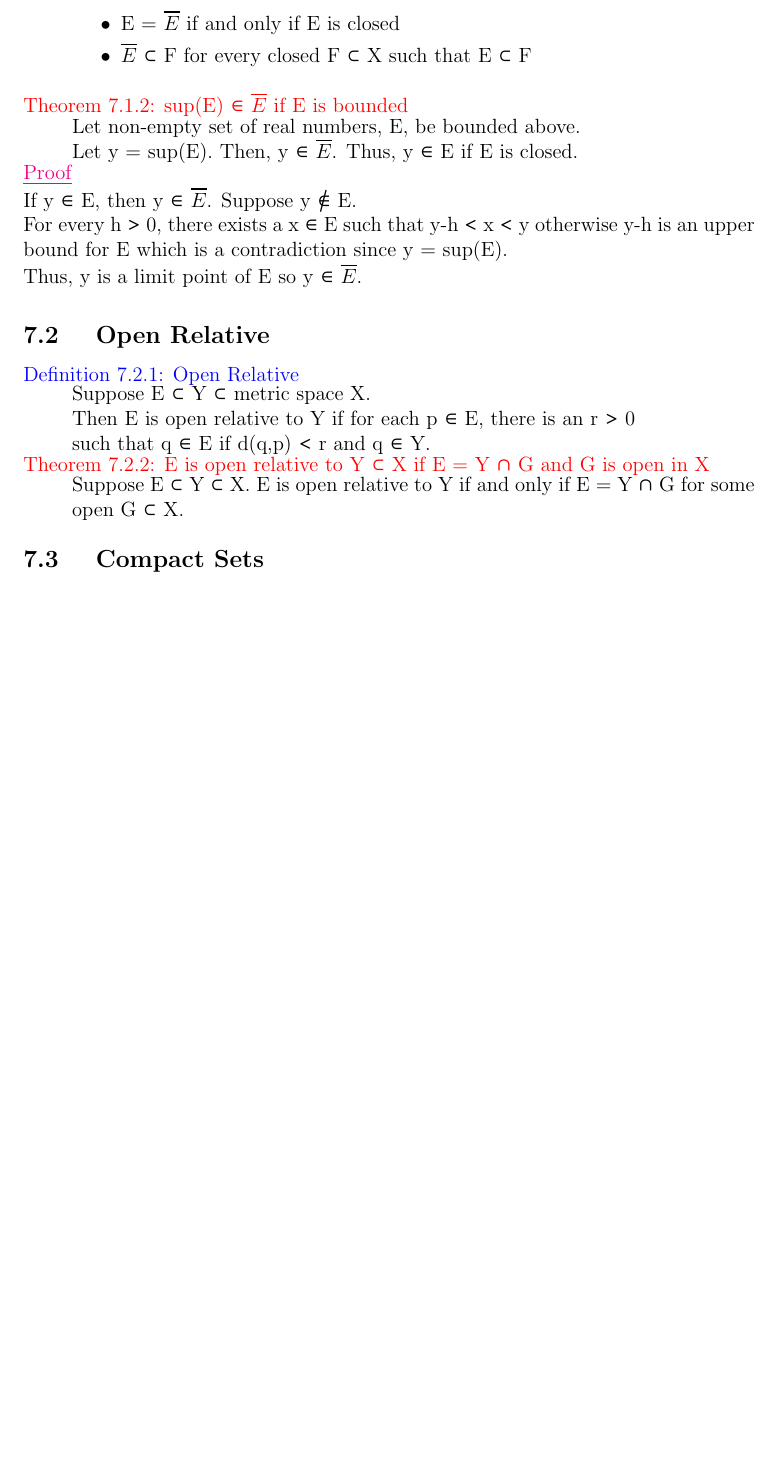
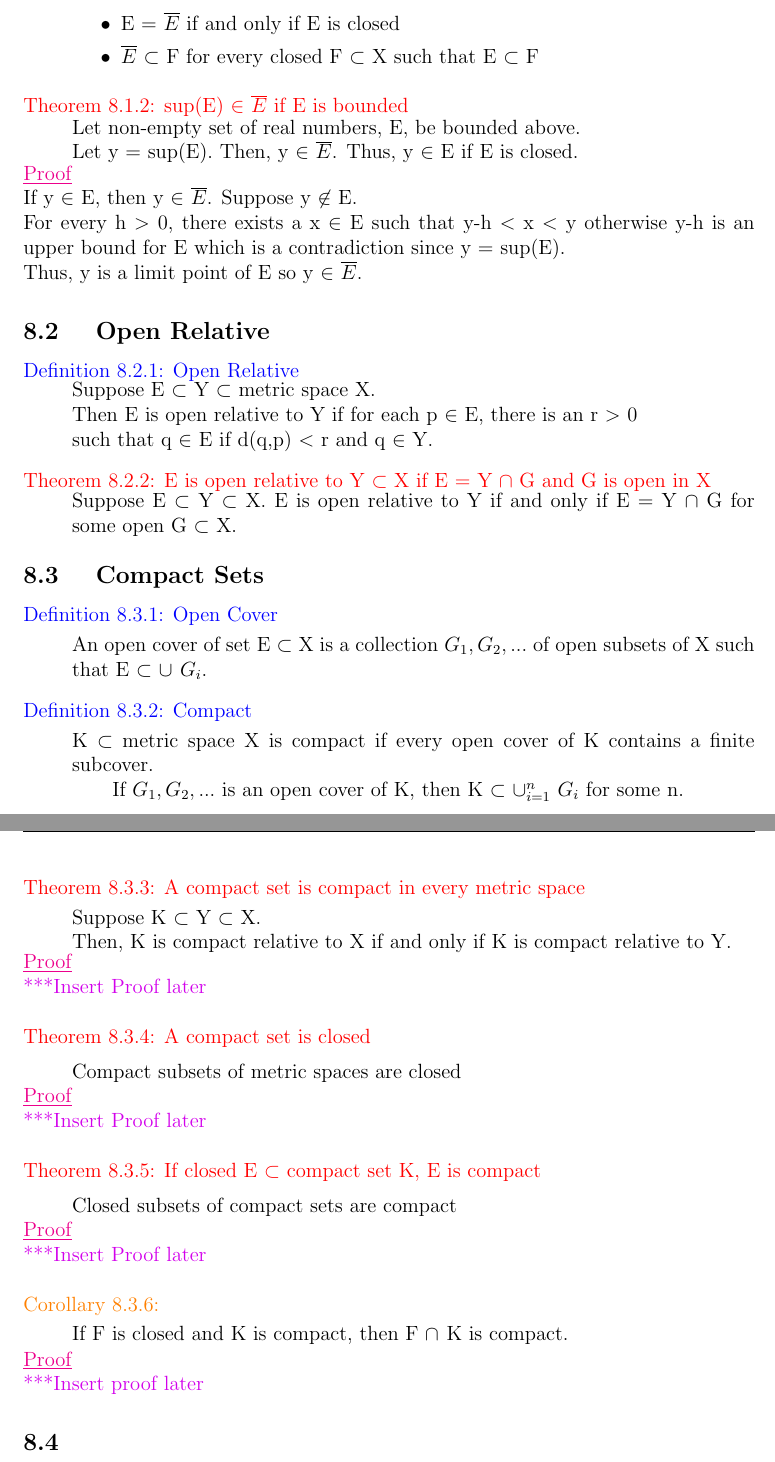
Before and after one commit to AzureAmber/Real-Analysis, a LaTeX document (main.tex, which reads Content/C7.tex, Content/C8.tex, Packages/Packages.tex): part of page 22 of 23 before the commit and two parts of pages 23 and 24 of 25 after it, the two joined at a grey line, cut so that both start at the same text, the shorter picture padded with empty space. Compiled offline with pdfLaTeX.

Commit message:
Added C8

```diff
--- a/Content/C7.tex
+++ b/Content/C7.tex
@@ -17,19 +13,15 @@
 	\end{adjustbox}
 
-    \begin{itemize}[leftmargin=2cm, itemsep=0.4em]
-        \item $\overline{E}$ is closed
+{ \color{blue} Definition 7.1.2: Open Balls }
 
-        \item E = $\overline{E}$ if and only if E is closed
+	\begin{adjustbox}{minipage=14cm, right, vspace=0.2cm 0cm}
+		In $\mathbb{R}^k$, an open ball of radius r $>$ 0 centered at p is:
 
-        \item $\overline{E}$ $\subset$ F for every closed F $\subset$ X
-        such that E $\subset$ F \\
-    \end{itemize}
+		\qquad N$_r(p)$ = \{ x $\in$ $\mathbb{R}^k$ : $|x-p|$ $<$ r \}
+		= \{ x $\in$ $\mathbb{R}^k$ : d(x,p) $<$ r \}
 
-{ \color{red} Theorem 7.1.2: sup(E) $\in$ $\overline{E}$ if E is bounded}
+		A closed ball has d(y,p) $\leq$ r. \\
+	\end{adjustbox}
 
-    \begin{adjustbox}{minipage=14cm, right}
-        Let non-empty set of real numbers, E, be bounded above.
+{ \color{blue} Definition 7.1.3: Convex }
 
-        Let y = sup(E). Then, y $\in$ $\overline{E}$.
-        Thus, y $\in$ E if E is closed.
-    \end{adjustbox}
@@ -36,61 +50,11 @@
 
 { \color{magenta} \underline{Proof} }
 
-	If y $\in$ E, then y $\in$ $\overline{E}$. Suppose y $\not \in$ E.
+	Fix x $\in$ $\mathbb{R}$ and r $>$ 0.
 
-	For every h $>$ 0, there exists a x $\in$ E such that y-h $<$ x $<$ y
-	otherwise y-h is an upper bound for E which is a contradiction
-	since y = sup(E).
+	There is a q $\in$ $\mathbb{Q}$ such that x-r $<$ q $<$ x.
 
-	Thus, y is a limit point of E so y $\in$ $\overline{E}$.
+	So for any r $>$ 0 and q $\in$ $\mathbb{Q}$, q $\neq$ x and
+	q $\in$ N$_r(x)$.
 
-
-
-
-
-\subsection{ Open Relative }
-
-{ \color{blue} Definition 7.2.1: Open Relative }
-
-	\begin{adjustbox}{minipage=14cm, right}
-		Suppose E $\subset$ Y $\subset$ metric space X.
-
-		Then E is open relative to Y if for each p $\in$ E, there is an
-		r $>$ 0
-
-		such that q $\in$ E if d(q,p) $<$ r and q $\in$ Y.
-	\end{adjustbox}
-
-{ \color{red} Theorem 7.2.2: E is open relative to Y $\subset$ X
-if E = Y $\cap$ G and G is open in X}
-
-	\begin{adjustbox}{minipage=14cm, right}
-		Suppose E $\subset$ Y $\subset$ X. E is open relative to Y if and
-		only if E = Y $\cap$ G for some open G $\subset$ X.
-	\end{adjustbox}
-
-
-
-
-\subsection{ Compact Sets }
-
-
-
-
-
-
-
-
-
-
-
-
-
-
-
-
-
-
-
-
-\subsection{}
+	Thus, every x $\in$ $\mathbb{R}$ is a limit point of $\mathbb{Q}$. \\
--- /dev/null
+++ b/Content/C8.tex
@@ -0,0 +19,152 @@
+    \begin{itemize}[leftmargin=2cm, itemsep=0.4em]
+        \item $\overline{E}$ is closed
+
+        \item E = $\overline{E}$ if and only if E is closed
+
+        \item $\overline{E}$ $\subset$ F for every closed F $\subset$ X
+        such that E $\subset$ F \\
+    \end{itemize}
+
+{ \color{red} Theorem 8.1.2: sup(E) $\in$ $\overline{E}$ if E is bounded}
+
+    \begin{adjustbox}{minipage=14cm, right}
+        Let non-empty set of real numbers, E, be bounded above.
+
+        Let y = sup(E). Then, y $\in$ $\overline{E}$.
+        Thus, y $\in$ E if E is closed.
+    \end{adjustbox}
+
+{ \color{magenta} \underline{Proof} }
+
+	If y $\in$ E, then y $\in$ $\overline{E}$. Suppose y $\not \in$ E.
+
+	For every h $>$ 0, there exists a x $\in$ E such that y-h $<$ x $<$ y
+	otherwise y-h is an upper bound for E which is a contradiction
+	since y = sup(E).
+
+	Thus, y is a limit point of E so y $\in$ $\overline{E}$.
+
+
+
+
+
+\subsection{ Open Relative }
+
+{ \color{blue} Definition 8.2.1: Open Relative }
+
+	\begin{adjustbox}{minipage=14cm, right}
+		Suppose E $\subset$ Y $\subset$ metric space X.
+
+		Then E is open relative to Y if for each p $\in$ E, there is an
+		r $>$ 0
+
+		such that q $\in$ E if d(q,p) $<$ r and q $\in$ Y. \\
+	\end{adjustbox}
+
+{ \color{red} Theorem 8.2.2: E is open relative to Y $\subset$ X
+if E = Y $\cap$ G and G is open in X}
+
+	\begin{adjustbox}{minipage=14cm, right}
+		Suppose E $\subset$ Y $\subset$ X. E is open relative to Y if and
+		only if E = Y $\cap$ G for some open G $\subset$ X.
+	\end{adjustbox}
+
+
+
+
+\subsection{ Compact Sets }
+
+{ \color{blue} Definition 8.3.1: Open Cover }
+
+	\begin{adjustbox}{minipage=14cm, right, vspace=0.2cm 0cm}
+		An open cover of set E $\subset$ X is a collection $G_1, G_2, ...$
+		of open subsets of X such that E $\subset$ $\cup_{}^{}$ $G_i$. \\
+	\end{adjustbox}
+
+{ \color{blue} Definition 8.3.2: Compact }
+
+	\begin{adjustbox}{minipage=14cm, right, vspace=0.2cm 0cm}
+		K $\subset$ metric space X is compact if every open cover
+		of K contains a finite subcover.
+
+		\qquad If $G_1, G_2, ...$ is an open cover of K, then
+		K $\subset$ $\cup_{i=1}^{n}$ $G_i$ for some n. \\
+	\end{adjustbox}
+
+\newpage
+
+{ \color{red} Theorem 8.3.3: A compact set is compact in every metric space }
+
+	\begin{adjustbox}{minipage=14cm, right, vspace=0.2cm 0cm}
+		Suppose K $\subset$ Y $\subset$ X.
+
+		Then, K is compact relative to X if and only if K is
+		compact relative to Y.
+	\end{adjustbox}
+
+{ \color{magenta} \underline{Proof} }
+
+	{\color{purple} ***Insert Proof later} \\
+
+{ \color{red} Theorem 8.3.4: A compact set is closed }
+
+	\begin{adjustbox}{minipage=14cm, right, vspace=0.2cm 0cm}
+		Compact subsets of metric spaces are closed
+	\end{adjustbox}
+
+{ \color{magenta} \underline{Proof} }
+
+	{\color{purple} ***Insert Proof later} \\
+
+{ \color{red} Theorem 8.3.5: If closed E $\subset$ compact set K, E is compact }
+
+	\begin{adjustbox}{minipage=14cm, right, vspace=0.2cm 0cm}
+		Closed subsets of compact sets are compact
+	\end{adjustbox}
+
+{ \color{magenta} \underline{Proof} }
+
+	{\color{purple} ***Insert Proof later} \\
+
+{ \color{orange} Corollary 8.3.6: }
+
+	\begin{adjustbox}{minipage=14cm, right, vspace=0.1cm 0cm}
+		If F is closed and K is compact, then F $\cap_{}^{}$ K is compact.
+	\end{adjustbox}
+
+{ \color{magenta} \underline{Proof} }
+
+	{\color{purple} ***Insert proof later}
+
+
+
+
+
+
+
+
+
+
+
+
+
+
+
+
+
+
+
+
+
+
+
+
+
+
+
+
+
+
+
+
+\subsection{}
--- a/Packages/Packages.tex
+++ b/Packages/Packages.tex
@@ -8,9 +8,6 @@
     % URLs: \url{insert url here}
         % Optional: \usepackage{indentfirst}
 \setlength\parindent{0pt}
-\usepackage{adjustbox}
-	% \begin{adjustbox}{minipage=14cm, right}
-	% \end{adjustbox}
 % -----------------------------------------------------------------------------
                                 % Creates header
 \usepackage{fancyhdr}
```
Also changed, not shown: Content/C5.tex (+4 -1 lines), Content/C6.tex (+3 -3 lines), main.tex (+1 -0 lines), main.pdf, Content/C7.tex (38 more changed lines), Content/C8.tex (18 more changed lines), Packages/Packages.tex (12 more changed lines), 7 other files.
